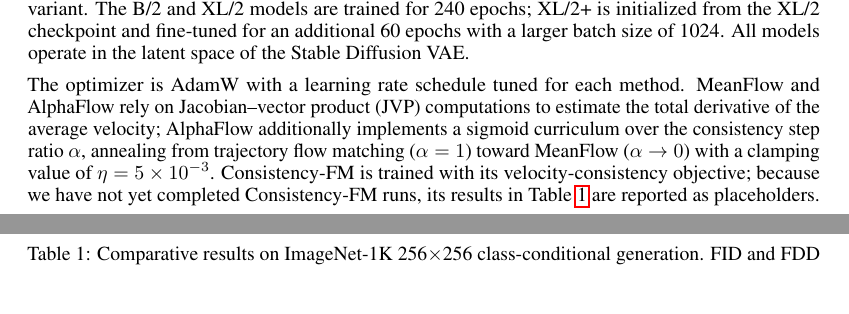
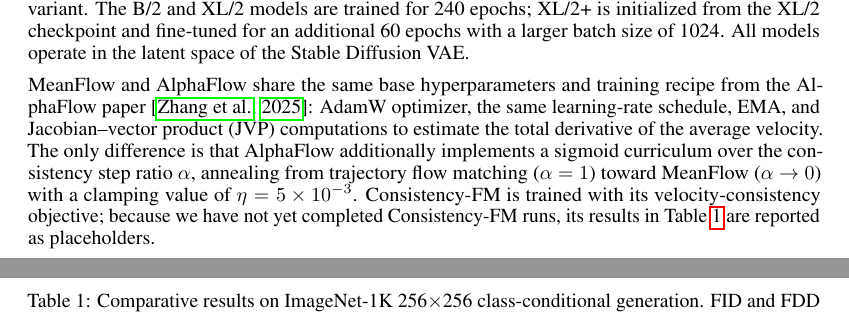
Before and after one commit to NathanTrance/Seminar_01, a LaTeX paper (Report/LaTeX/main.tex, which reads Report/LaTeX/Chapters/experiments.tex): two parts of pages 9 and 10 of 14, joined at a grey line, cut so that both start at the same text, the shorter picture padded with empty space. Compiled offline with pdfLaTeX.

Commit message:
Clarify MeanFlow and AlphaFlow share AlphaFlow paper hyperparameters

```diff
--- a/Report/LaTeX/Chapters/experiments.tex
+++ b/Report/LaTeX/Chapters/experiments.tex
@@ -17,7 +17,7 @@ The number of function evaluations (NFE) required per sample is reported alongsi
 
 Following the experimental protocol of \citet{zhang2025alphaflow}, we train all three velocity-based methods from scratch on class-conditional ImageNet-1K 256$\times$256. We use the vanilla DiT architecture at three scales: DiT-B/2 (131M parameters), DiT-XL/2 (676M parameters), and a fine-tuned DiT-XL/2+ variant. The B/2 and XL/2 models are trained for 240 epochs; XL/2+ is initialized from the XL/2 checkpoint and fine-tuned for an additional 60 epochs with a larger batch size of 1024. All models operate in the latent space of the Stable Diffusion VAE.
 
-The optimizer is AdamW with a learning rate schedule tuned for each method. MeanFlow and AlphaFlow rely on Jacobian--vector product (JVP) computations to estimate the total derivative of the average velocity; AlphaFlow additionally implements a sigmoid curriculum over the consistency step ratio $\alpha$, annealing from trajectory flow matching ($\alpha=1$) toward MeanFlow ($\alpha\to 0$) with a clamping value of $\eta=5\times 10^{-3}$. Consistency-FM is trained with its velocity-consistency objective; because we have not yet completed Consistency-FM runs, its results in \Cref{tab:imagenet-results} are reported as placeholders.
+MeanFlow and AlphaFlow share the same base hyperparameters and training recipe from the AlphaFlow paper \citep{zhang2025alphaflow}: AdamW optimizer, the same learning-rate schedule, EMA, and Jacobian--vector product (JVP) computations to estimate the total derivative of the average velocity. The only difference is that AlphaFlow additionally implements a sigmoid curriculum over the consistency step ratio $\alpha$, annealing from trajectory flow matching ($\alpha=1$) toward MeanFlow ($\alpha\to 0$) with a clamping value of $\eta=5\times 10^{-3}$. Consistency-FM is trained with its velocity-consistency objective; because we have not yet completed Consistency-FM runs, its results in \Cref{tab:imagenet-results} are reported as placeholders.
 
 Evaluation follows \citet{zhang2025alphaflow}: we generate 50,000 class-conditional samples and report FID and FDD. We evaluate both one-step (NFE=1) and two-step (NFE=2) generation. For two-step sampling we use either ODE or consistency sampling, selecting the intermediate timestep that balances FID and FDD.
 
```
Also changed, not shown: Report/LaTeX/main.pdf.
